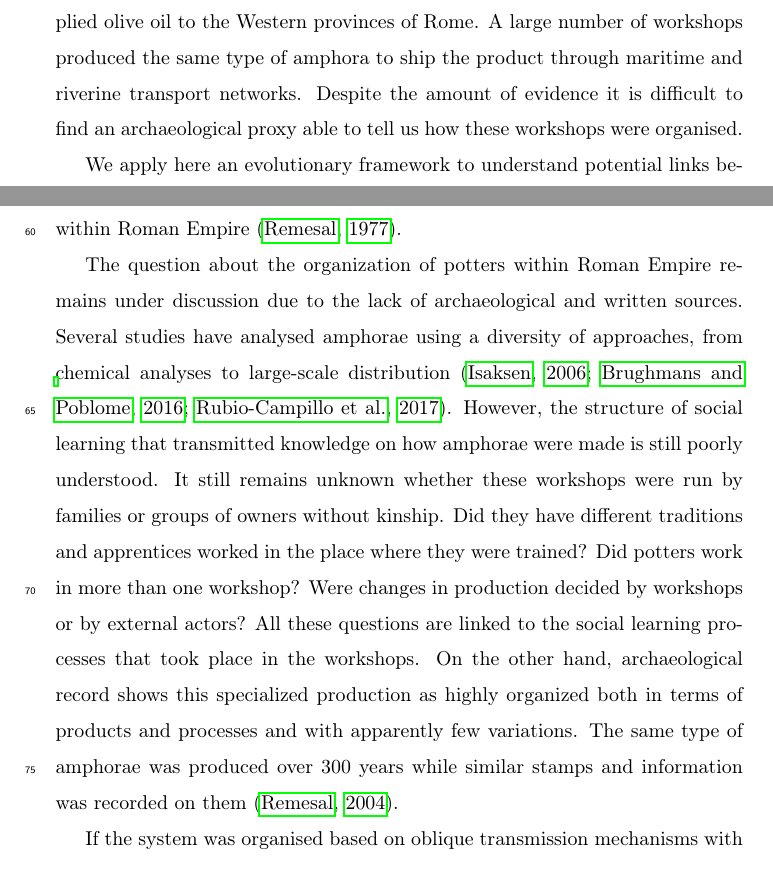
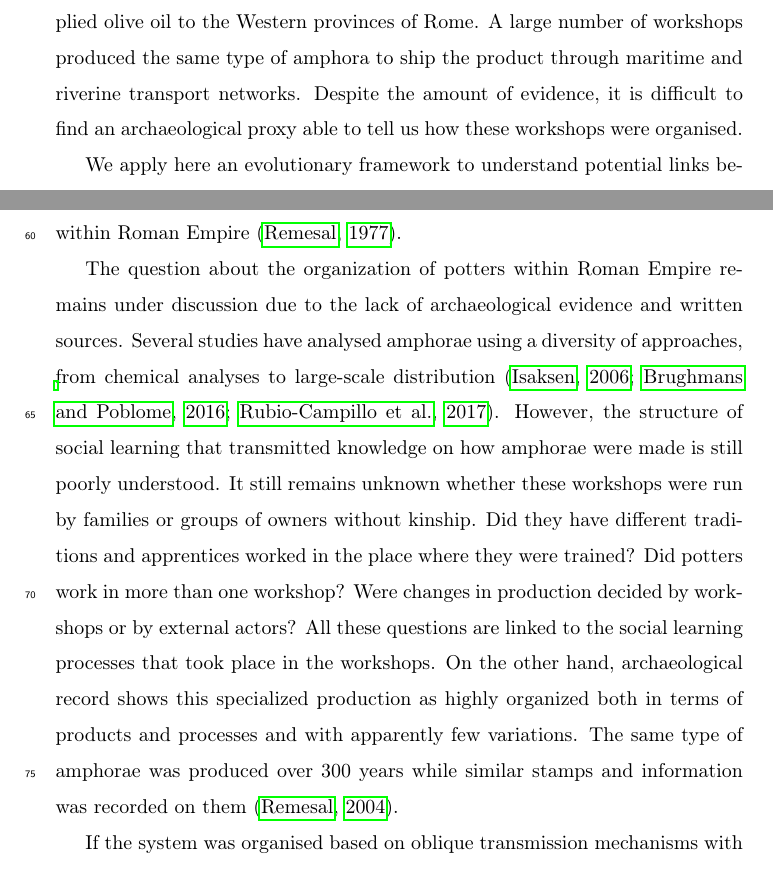
Before and after one commit to Mcotsar/Paper, a LaTeX paper (elsarticle-template.tex): two parts of pages 1 and 4 of 20, joined at a grey line, cut so that both start at the same text. Compiled offline with pdfLaTeX.

Commit message:
english correction

```diff
--- a/elsarticle-template.tex
+++ b/elsarticle-template.tex
@@ -37,7 +37,7 @@
 
 \begin{abstract}
 
-The aim of this study is to identify interaction dynamics within amphorae workshops in the Roman Empire. The Baetica province (currently Andalusia, southern Spain) hosted for almost 300 years a massive infrastructure that supplied olive oil to the Western provinces of Rome. A large number of workshops produced the same type of amphora to ship the product through maritime and riverine transport networks. Despite the amount of evidence it is difficult to find an archaeological proxy able to tell us how these workshops were organised.
+The aim of this study is to identify interaction dynamics within amphorae workshops in the Roman Empire. The Baetica province (currently Andalusia, southern Spain) hosted for almost 300 years a massive infrastructure that supplied olive oil to the Western provinces of Rome. A large number of workshops produced the same type of amphora to ship the product through maritime and riverine transport networks. Despite the amount of evidence,  it is difficult to find an archaeological proxy able to tell us how these workshops were organised.
 
 We apply here an evolutionary framework to understand potential links between workshops through morphometric similarities in the amphorae they produced. By exploring small yet statistical significant differences in the amphorae made in 5 different workshops the approach is able to identify how individual potters acquired and transmitted technical skills.  Our approach applies multivariate statistical methods to cluster a variety of amphorae based on morphometric measurements. Other studies have developed similar approach to analyse handmade pottery but we show here that the method can be also applied to large-scale production of a standardized amphora type (i.e. Dressel 20).
 
@@ -73,7 +73,7 @@ Olive oil was one of the most important products of the Classical Mediterranean
 
 For this reason, this ancient province became an important support for the production and distribution of olive oil to the rest of the Empire during three centuries \citep{millet_anforas_1998, rodriguez_baetican_1998,chic2005comercio}. Baetica provided a strong connectivity through riverine transport that allowed inland producers to use an important trade network through the Mediterranean and Atlantic \citep{garcia_vargas_enrique_formal_2010}. The exponential production growth required the creation of over a hundred amphora workshops supporting olive oil shipment. These workshops were located along the Guadalquivir river and its tributaries. The majority of amphorae produced in this area are classified as Dressel 20 type divided into a variety of subclasses \citep{martin-kilcher_romischen_1994,berni_millet_epigrafianforica_2008}. Dressel 20 was used mostly to transport olive oil for around 300 years in order to satisfy the demand within Roman Empire \citep{rodriguez_economioleicola_1977}.
 
-The question about the organization of potters within Roman Empire remains under discussion due to the lack of archaeological and written sources. Several studies have analysed amphorae using a diversity of approaches, from chemical analyses to large-scale distribution \citep{isaksen_network_2006,brughmans_roman_2016,coto-sarmiento_maria_bayesian_????}. However, the structure of social learning that transmitted knowledge on how amphorae were made is still poorly understood. It still remains unknown whether these workshops were run by families or groups of owners without kinship. Did they have different traditions and apprentices worked in the place where they were trained? Did potters work in more than one workshop? Were changes in production decided by workshops or by external actors? All these questions are linked to the social learning processes that took place in the workshops. On the other hand, archaeological record shows this specialized production as highly organized both in terms of products and processes and with apparently few variations. The same type of amphorae was produced over 300 years while similar stamps and information was recorded on them \citep{remesal_anforas_2004}.
+The question about the organization of potters within Roman Empire remains under discussion due to the lack of archaeological evidence and written sources. Several studies have analysed amphorae using a diversity of approaches, from chemical analyses to large-scale distribution \citep{isaksen_network_2006,brughmans_roman_2016,coto-sarmiento_maria_bayesian_????}. However, the structure of social learning that transmitted knowledge on how amphorae were made is still poorly understood. It still remains unknown whether these workshops were run by families or groups of owners without kinship. Did they have different traditions and apprentices worked in the place where they were trained? Did potters work in more than one workshop? Were changes in production decided by workshops or by external actors? All these questions are linked to the social learning processes that took place in the workshops. On the other hand, archaeological record shows this specialized production as highly organized both in terms of products and processes and with apparently few variations. The same type of amphorae was produced over 300 years while similar stamps and information was recorded on them \citep{remesal_anforas_2004}.
 
 If the system was organised based on oblique transmission mechanisms with no potters moving to distant workshops then amphorae produced in nearby workshops might share more similar traits than with the rest of the production. On the other hand, if horizontal dynamics were common then this correlation with spatial coordinates should not be present as workers would share their methods.
 
```
